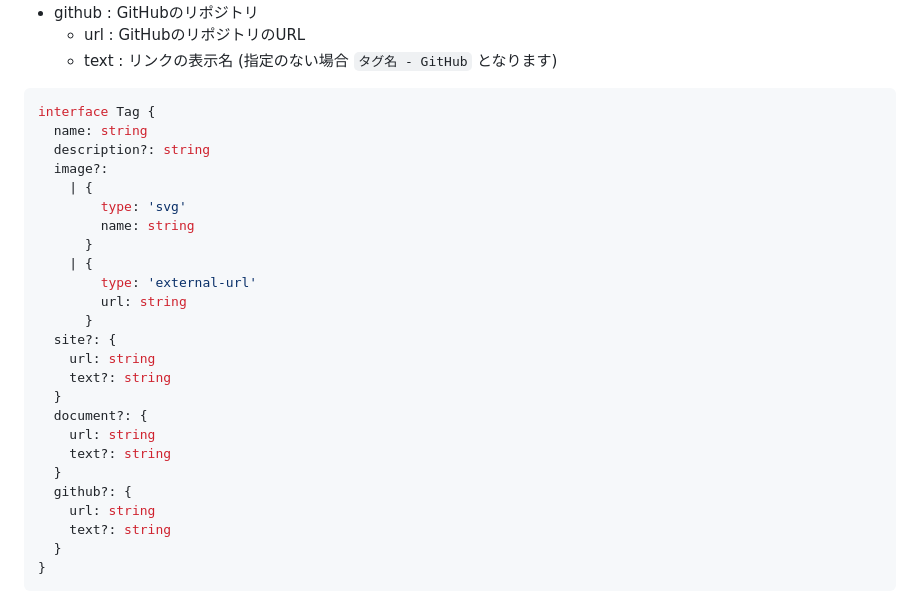
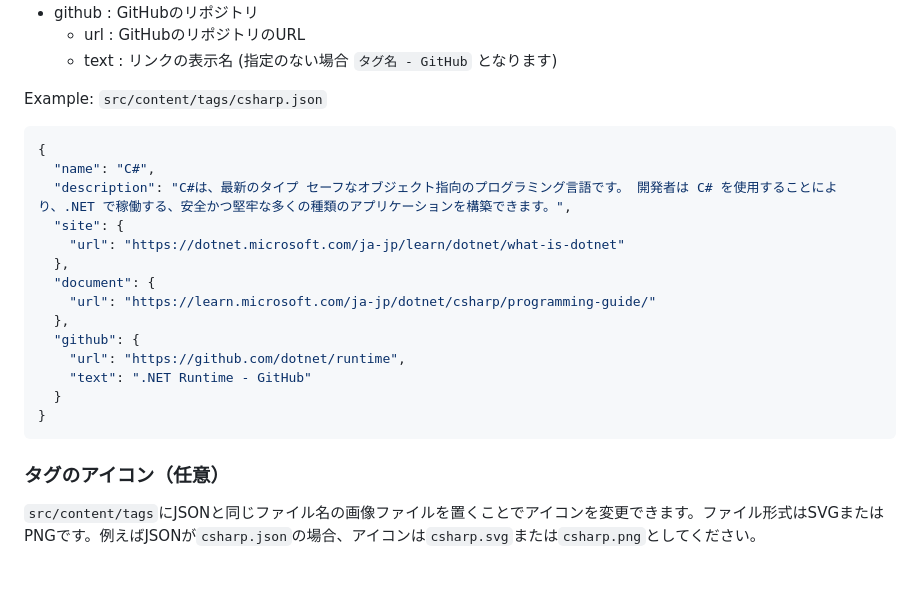
Before and after one commit to OUCC/oucc.github.io, a Markdown page: README_BLOG.md, the part around the change printed below. Drawn GitHub-style.

````diff
--- a/README_BLOG.md
+++ b/README_BLOG.md
@@ -85,30 +82,25 @@ interface Author {
   - url : GitHubのリポジトリのURL
   - text : リンクの表示名 (指定のない場合 `タグ名 - GitHub` となります)
 
-```ts
-interface Tag {
-  name: string
-  description?: string
-  image?:
-    | {
-        type: 'svg'
-        name: string
-      }
-    | {
-        type: 'external-url'
-        url: string
-      }
-  site?: {
-    url: string
-    text?: string
-  }
-  document?: {
-    url: string
-    text?: string
-  }
-  github?: {
-    url: string
-    text?: string
+Example: `src/content/tags/csharp.json`
+
+```json
+{
+  "name": "C#",
+  "description": "C#は、最新のタイプ セーフなオブジェクト指向のプログラミング言語です。 開発者は C# を使用することにより、.NET で稼働する、安全かつ堅牢な多くの種類のアプリケーションを構築できます。",
+  "site": {
+    "url": "https://dotnet.microsoft.com/ja-jp/learn/dotnet/what-is-dotnet"
+  },
+  "document": {
+    "url": "https://learn.microsoft.com/ja-jp/dotnet/csharp/programming-guide/"
+  },
+  "github": {
+    "url": "https://github.com/dotnet/runtime",
+    "text": ".NET Runtime - GitHub"
   }
 }
 ```
+
+### タグのアイコン（任意）
+
+`src/content/tags`にJSONと同じファイル名の画像ファイルを置くことでアイコンを変更できます。ファイル形式はSVGまたはPNGです。例えばJSONが`csharp.json`の場合、アイコンは`csharp.svg`または`csharp.png`としてください。
````
Also changed, not shown: other parts of README_BLOG.md (+25 -28 lines).
